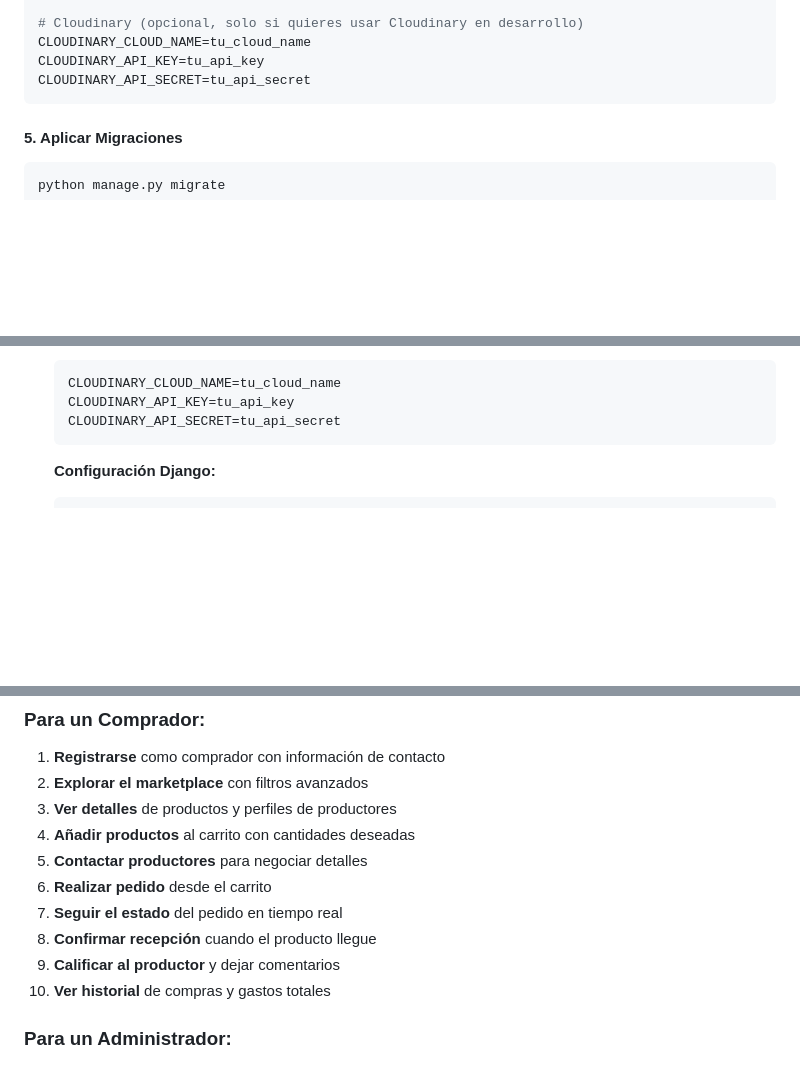
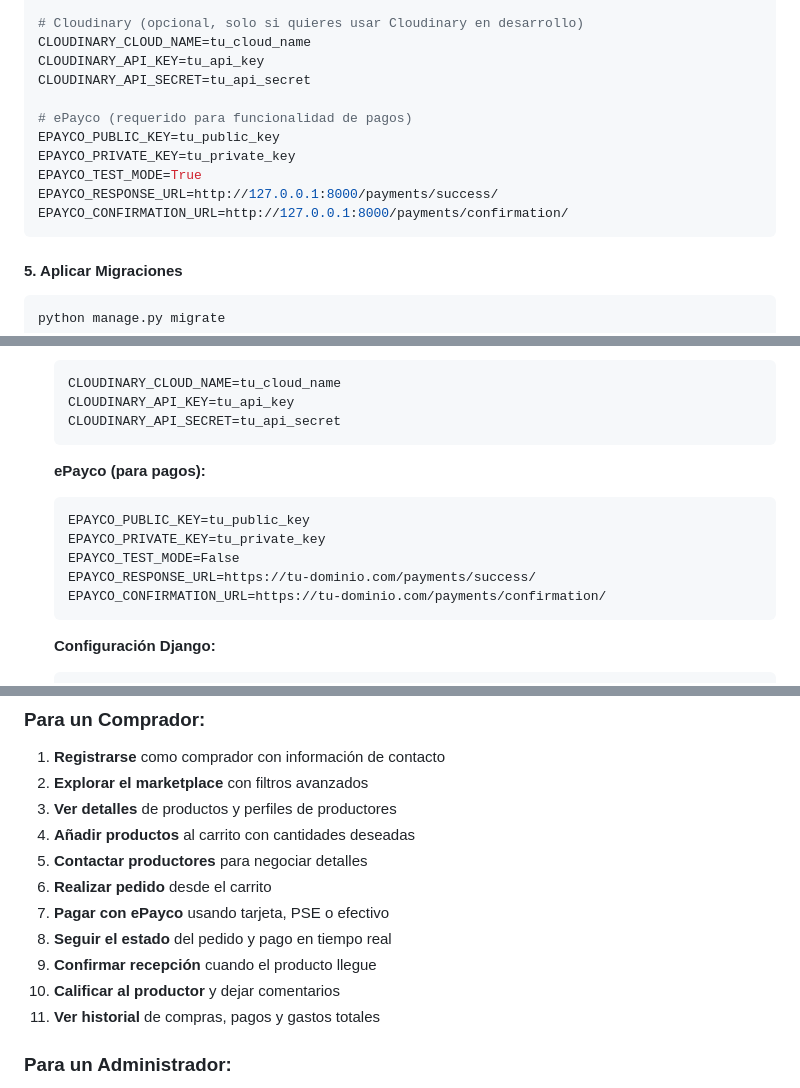
Before and after one commit to Itemt/AgroConnect, a Markdown page: README.md, 3 parts joined by grey strips. Drawn GitHub-style; blank space fills up the shorter version.

````diff
--- a/README.md
+++ b/README.md
@@ -243,6 +266,13 @@ POSTGRES_PASSWORD=tu_contraseña
 CLOUDINARY_CLOUD_NAME=tu_cloud_name
 CLOUDINARY_API_KEY=tu_api_key
 CLOUDINARY_API_SECRET=tu_api_secret
+
+# ePayco (requerido para funcionalidad de pagos)
+EPAYCO_PUBLIC_KEY=tu_public_key
+EPAYCO_PRIVATE_KEY=tu_private_key
+EPAYCO_TEST_MODE=True
+EPAYCO_RESPONSE_URL=http://127.0.0.1:8000/payments/success/
+EPAYCO_CONFIRMATION_URL=http://127.0.0.1:8000/payments/confirmation/
 ```
 
 #### 5. Aplicar Migraciones
@@ -304,6 +334,15 @@ La aplicación estará disponible en `http://127.0.0.1:8000/`
    CLOUDINARY_CLOUD_NAME=tu_cloud_name
    CLOUDINARY_API_KEY=tu_api_key
    CLOUDINARY_API_SECRET=tu_api_secret
+   ```
+
+   **ePayco (para pagos):**
+   ```
+   EPAYCO_PUBLIC_KEY=tu_public_key
+   EPAYCO_PRIVATE_KEY=tu_private_key
+   EPAYCO_TEST_MODE=False
+   EPAYCO_RESPONSE_URL=https://tu-dominio.com/payments/success/
+   EPAYCO_CONFIRMATION_URL=https://tu-dominio.com/payments/confirmation/
    ```
 
    **Configuración Django:**
@@ -462,10 +555,11 @@ AgroConnect/
 4. **Añadir productos** al carrito con cantidades deseadas
 5. **Contactar productores** para negociar detalles
 6. **Realizar pedido** desde el carrito
-7. **Seguir el estado** del pedido en tiempo real
-8. **Confirmar recepción** cuando el producto llegue
-9. **Calificar al productor** y dejar comentarios
-10. **Ver historial** de compras y gastos totales
+7. **Pagar con ePayco** usando tarjeta, PSE o efectivo
+8. **Seguir el estado** del pedido y pago en tiempo real
+9. **Confirmar recepción** cuando el producto llegue
+10. **Calificar al productor** y dejar comentarios
+11. **Ver historial** de compras, pagos y gastos totales
 
 ### Para un Administrador:
 1. **Gestionar usuarios** (crear, editar, eliminar)
````
Also changed, not shown: other parts of README.md (+101 -5 lines).
